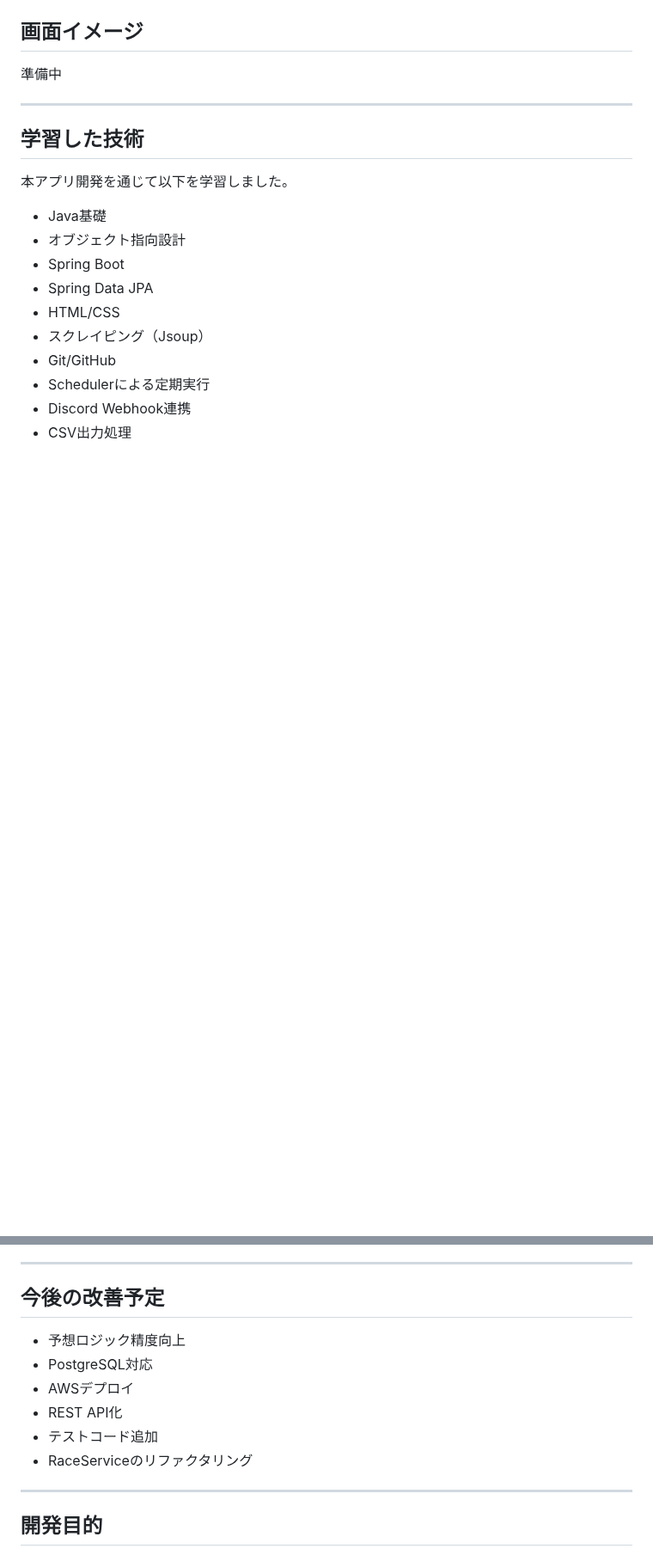
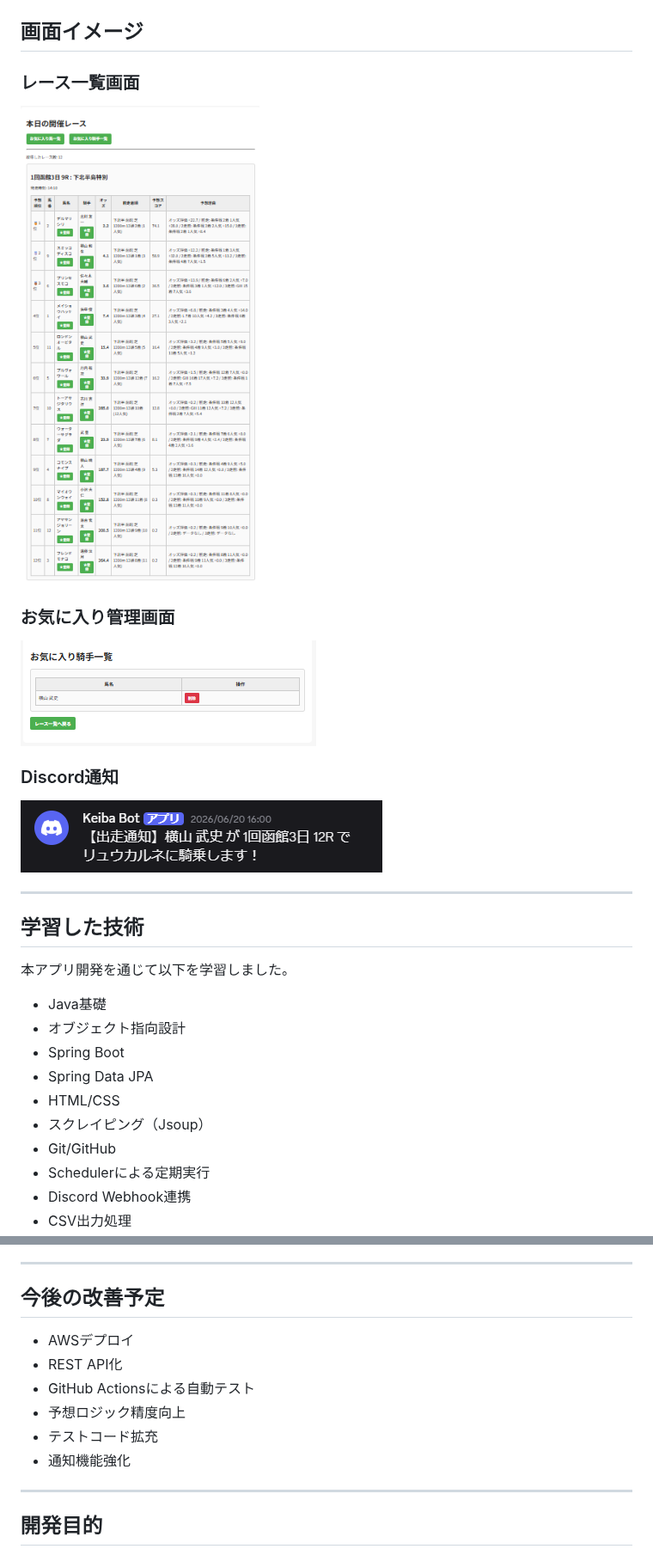
Before and after one commit to akio4869462-max/keiba-app-new, a Markdown page: README.md, 2 parts joined by grey strips. Shown at 86% size. Drawn GitHub-style; pictures changed too: images/favorite.png (added), images/notification.png (added), images/races.png (added); blank space fills up the shorter version.

Commit message:
READMEに画面イメージを追加

```diff
--- a/README.md
+++ b/README.md
@@ -140,6 +169,16 @@ RaceNotificationService
 ## 画面イメージ
 
-準備中
+### レース一覧画面
+
+![レース一覧](images/races.png)
+
+### お気に入り管理画面
+
+![お気に入り](images/favorite.png)
+
+### Discord通知
+
+![通知](images/notification.png)
 
 ---
 
@@ -161,12 +200,12 @@ RaceNotificationService
 ---
 
 ## 今後の改善予定
-- 予想ロジック精度向上
-- PostgreSQL対応
 - AWSデプロイ
 - REST API化
-- テストコード追加
-- RaceServiceのリファクタリング
+- GitHub Actionsによる自動テスト
+- 予想ロジック精度向上
+- テストコード拡充
+- 通知機能強化
 
 ---
 
```
Also changed, not shown: other parts of README.md (+39 -10 lines).
